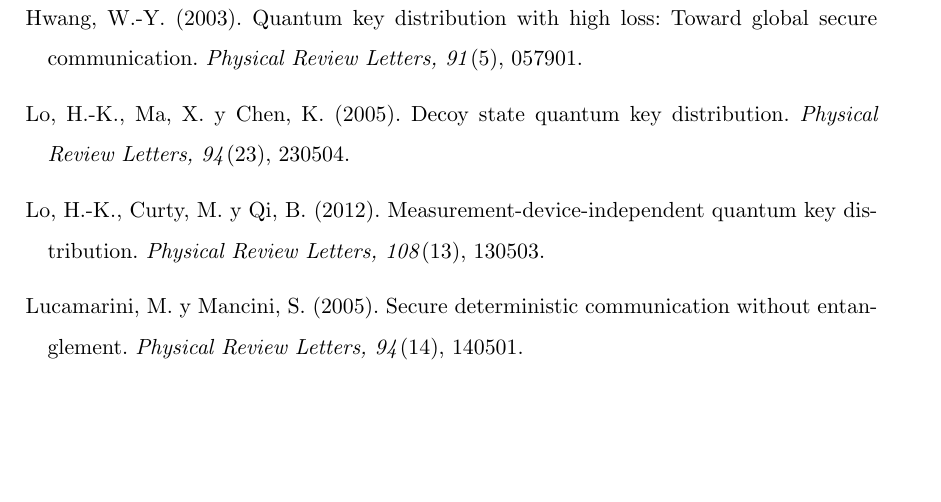
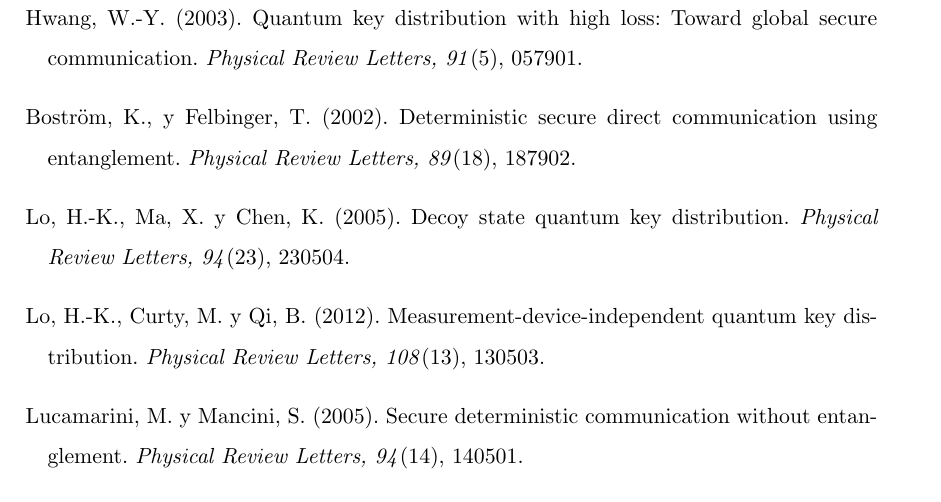
Before and after one commit to urkommarfull/quantum-information-activity-2, a LaTeX thesis (main.tex, which reads bibliografia.tex): part of page 56 of 57, cut so that both start at the same text, the shorter picture padded with empty space. Compiled offline with pdfLaTeX.

Commit message:
Update bibliografia.tex

```diff
--- a/bibliografia.tex
+++ b/bibliografia.tex
@@ -12,6 +12,7 @@
 \bibitem[Nielsen y Chuang(2010)]{nielsen2010} Nielsen, M. A. y Chuang, I. L. (2010). \emph{Quantum Computation and Quantum Information}. Cambridge University Press.
 \bibitem[Scarani et al.(2009)]{scarani2009} Scarani, V., Bechmann-Pasquinucci, H., Cerf, N. J., Dušek, M., Lütkenhaus, N. y Peev, M. (2009). The security of practical quantum key distribution. \emph{Reviews of Modern Physics, 81}(3), 1301--1350.
 \bibitem[Hwang(2003)]{hwang2003} Hwang, W.-Y. (2003). Quantum key distribution with high loss: Toward global secure communication. \emph{Physical Review Letters, 91}(5), 057901.
+\bibitem[Boström y Felbinger(2002)]{bostrom2002} Boström, K., y Felbinger, T. (2002). Deterministic secure direct communication using entanglement. \emph{Physical Review Letters, 89}(18), 187902.
 \bibitem[Lo et al.(2005)]{lo2005} Lo, H.-K., Ma, X. y Chen, K. (2005). Decoy state quantum key distribution. \emph{Physical Review Letters, 94}(23), 230504.
 \bibitem[Lo et al.(2012)]{lo2012} Lo, H.-K., Curty, M. y Qi, B. (2012). Measurement-device-independent quantum key distribution. \emph{Physical Review Letters, 108}(13), 130503.
 \bibitem[Lucamarini y Mancini(2005)]{lucamarini2005} Lucamarini, M. y Mancini, S. (2005). Secure deterministic communication without entanglement. \emph{Physical Review Letters, 94}(14), 140501.
```
